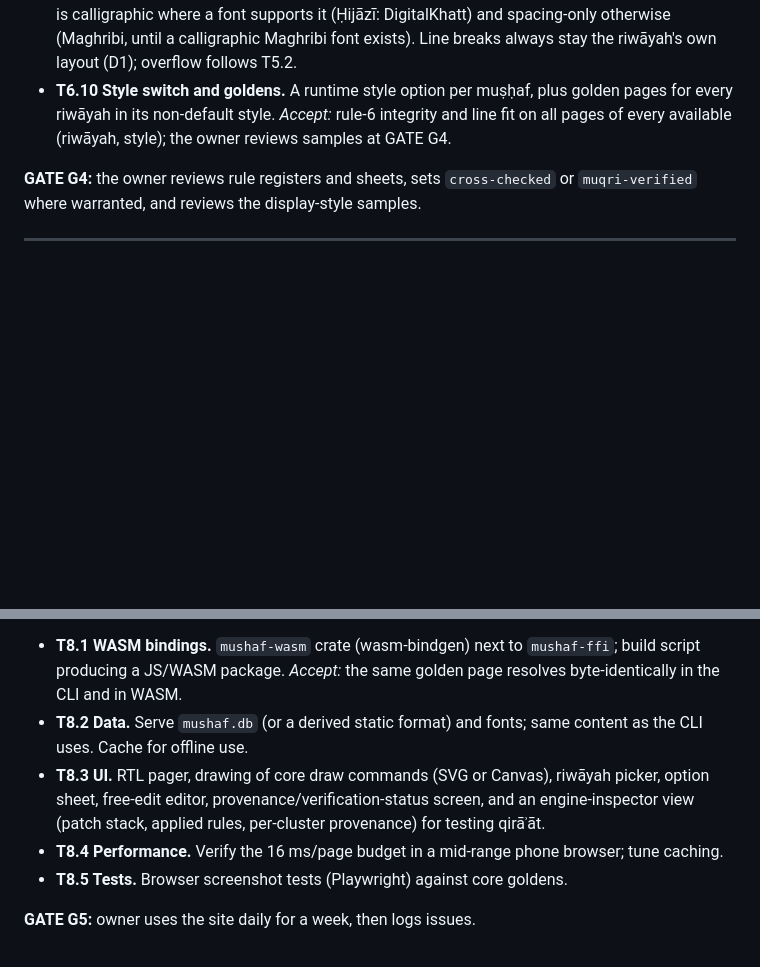
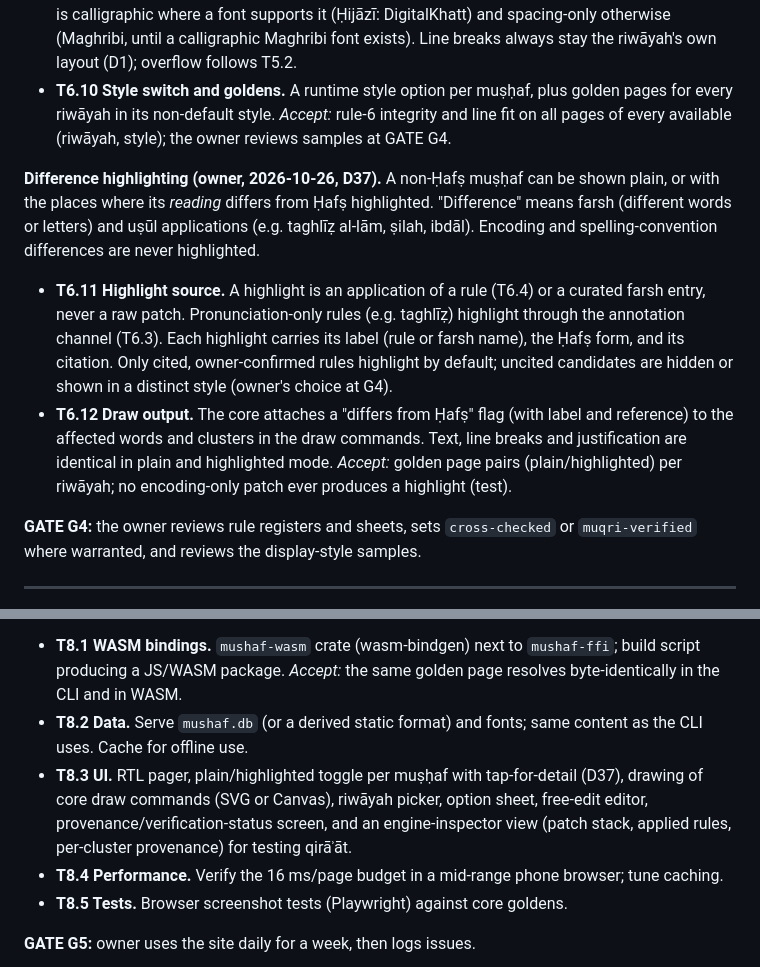
Before and after one commit to yiyoob/mushaflab, a Markdown page: PROJECT_PLAN.md, 2 parts joined by grey strips. GitHub-like rendering; blank space fills up the shorter version.

Commit message:
Plan: difference highlighting vs Hafs (T6.11-T6.12, D37)
Co-Authored-By: Claude Opus 5.5 <noreply@anthropic.com>

```diff
--- a/PROJECT_PLAN.md
+++ b/PROJECT_PLAN.md
@@ -364,6 +364,10 @@ Goal: replace raw diffs with rules so toggling works. This is where "complete ch
 - **T6.9 Font coverage per (riwāyah, style)**, an S2-style audit. Every combination must pass rule 6 (no `.notdef`, dotted circle, unattached or spacing mark). Fill gaps with the escape-hatch mapping, a documented derived font, or by marking the combination unavailable. Justification is calligraphic where a font supports it (Ḥijāzī: DigitalKhatt) and spacing-only otherwise (Maghribi, until a calligraphic Maghribi font exists). Line breaks always stay the riwāyah's own layout (D1); overflow follows T5.2.
 - **T6.10 Style switch and goldens.** A runtime style option per muṣḥaf, plus golden pages for every riwāyah in its non-default style. *Accept:* rule-6 integrity and line fit on all pages of every available (riwāyah, style); the owner reviews samples at GATE G4.
 
+**Difference highlighting (owner, 2026-10-26, D37).** A non-Ḥafṣ muṣḥaf can be shown plain, or with the places where its *reading* differs from Ḥafṣ highlighted. "Difference" means farsh (different words or letters) and uṣūl applications (e.g. taghlīẓ al-lām, ṣilah, ibdāl). Encoding and spelling-convention differences are never highlighted.
+- **T6.11 Highlight source.** A highlight is an application of a rule (T6.4) or a curated farsh entry, never a raw patch. Pronunciation-only rules (e.g. taghlīẓ) highlight through the annotation channel (T6.3). Each highlight carries its label (rule or farsh name), the Ḥafṣ form, and its citation. Only cited, owner-confirmed rules highlight by default; uncited candidates are hidden or shown in a distinct style (owner's choice at G4).
+- **T6.12 Draw output.** The core attaches a "differs from Ḥafṣ" flag (with label and reference) to the affected words and clusters in the draw commands. Text, line breaks and justification are identical in plain and highlighted mode. *Accept:* golden page pairs (plain/highlighted) per riwāyah; no encoding-only patch ever produces a highlight (test).
+
 **GATE G4:** the owner reviews rule registers and sheets, sets `cross-checked` or `muqri-verified` where warranted, and reviews the display-style samples.
 
 ---
@@ -383,7 +387,7 @@ Platform per D5: **a website first** (owner, 2026-10-21), because it is the fast
 
 - **T8.1 WASM bindings.** `mushaf-wasm` crate (wasm-bindgen) next to `mushaf-ffi`; build script producing a JS/WASM package. *Accept:* the same golden page resolves byte-identically in the CLI and in WASM.
 - **T8.2 Data.** Serve `mushaf.db` (or a derived static format) and fonts; same content as the CLI uses. Cache for offline use.
-- **T8.3 UI.** RTL pager, drawing of core draw commands (SVG or Canvas), riwāyah picker, option sheet, free-edit editor, provenance/verification-status screen, and an engine-inspector view (patch stack, applied rules, per-cluster provenance) for testing qirāʾāt.
+- **T8.3 UI.** RTL pager, plain/highlighted toggle per muṣḥaf with tap-for-detail (D37), drawing of core draw commands (SVG or Canvas), riwāyah picker, option sheet, free-edit editor, provenance/verification-status screen, and an engine-inspector view (patch stack, applied rules, per-cluster provenance) for testing qirāʾāt.
 - **T8.4 Performance.** Verify the 16 ms/page budget in a mid-range phone browser; tune caching.
 - **T8.5 Tests.** Browser screenshot tests (Playwright) against core goldens.
 
```
Also changed, not shown: docs/decisions.md (+11 -0 lines).
